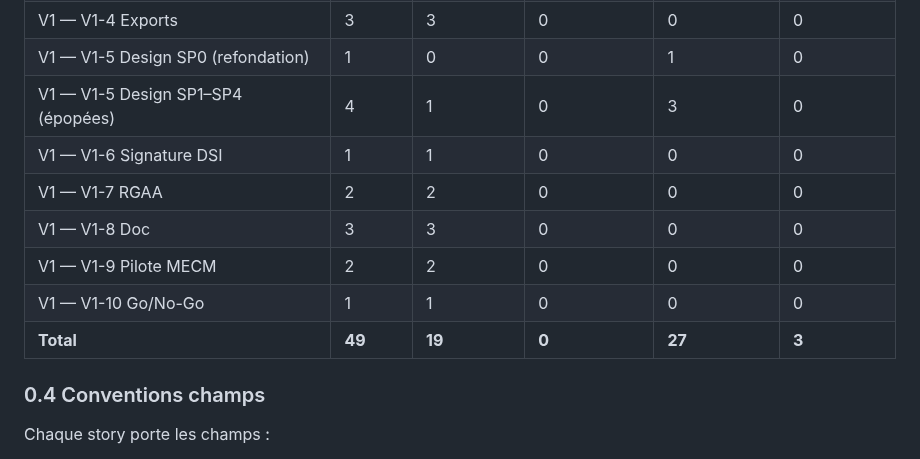
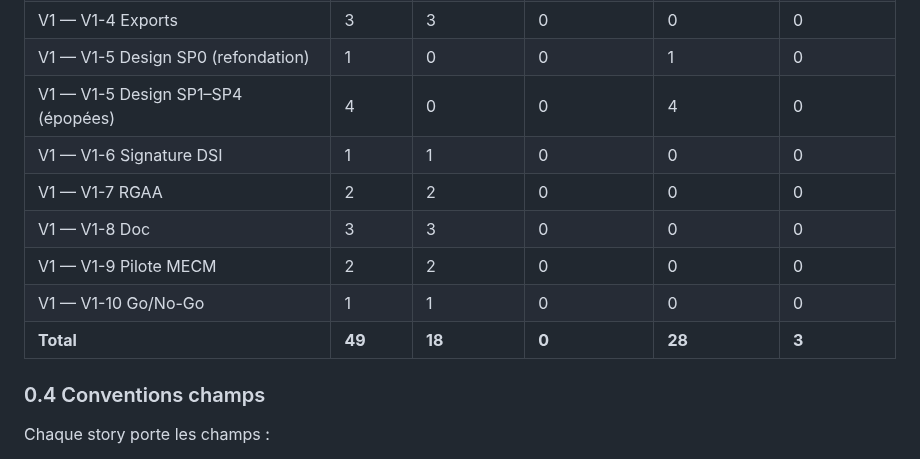
Before and after one commit to 92VC/VaultViz, a Markdown page: BACKLOG.md, the part around one of its changes. Drawn GitHub-style.

Commit message:
docs(backlog): SP4 (B-230) terminé — onglets multi-documents ; SP1-SP4 tous livrés
Refs: design-integration

```diff
--- a/BACKLOG.md
+++ b/BACKLOG.md
@@ -47,13 +47,13 @@
 | V1 — V1-3 Watcher | 2 | 2 | 0 | 0 | 0 |
 | V1 — V1-4 Exports | 3 | 3 | 0 | 0 | 0 |
 | V1 — V1-5 Design SP0 (refondation) | 1 | 0 | 0 | 1 | 0 |
-| V1 — V1-5 Design SP1–SP4 (épopées) | 4 | 1 | 0 | 3 | 0 |
+| V1 — V1-5 Design SP1–SP4 (épopées) | 4 | 0 | 0 | 4 | 0 |
 | V1 — V1-6 Signature DSI | 1 | 1 | 0 | 0 | 0 |
 | V1 — V1-7 RGAA | 2 | 2 | 0 | 0 | 0 |
 | V1 — V1-8 Doc | 3 | 3 | 0 | 0 | 0 |
 | V1 — V1-9 Pilote MECM | 2 | 2 | 0 | 0 | 0 |
 | V1 — V1-10 Go/No-Go | 1 | 1 | 0 | 0 | 0 |
-| **Total** | **49** | **19** | **0** | **27** | **3** |
+| **Total** | **49** | **18** | **0** | **28** | **3** |
 
 ### 0.4 Conventions champs
 
```
Also changed, not shown: other parts of BACKLOG.md (+1 -1 lines).
